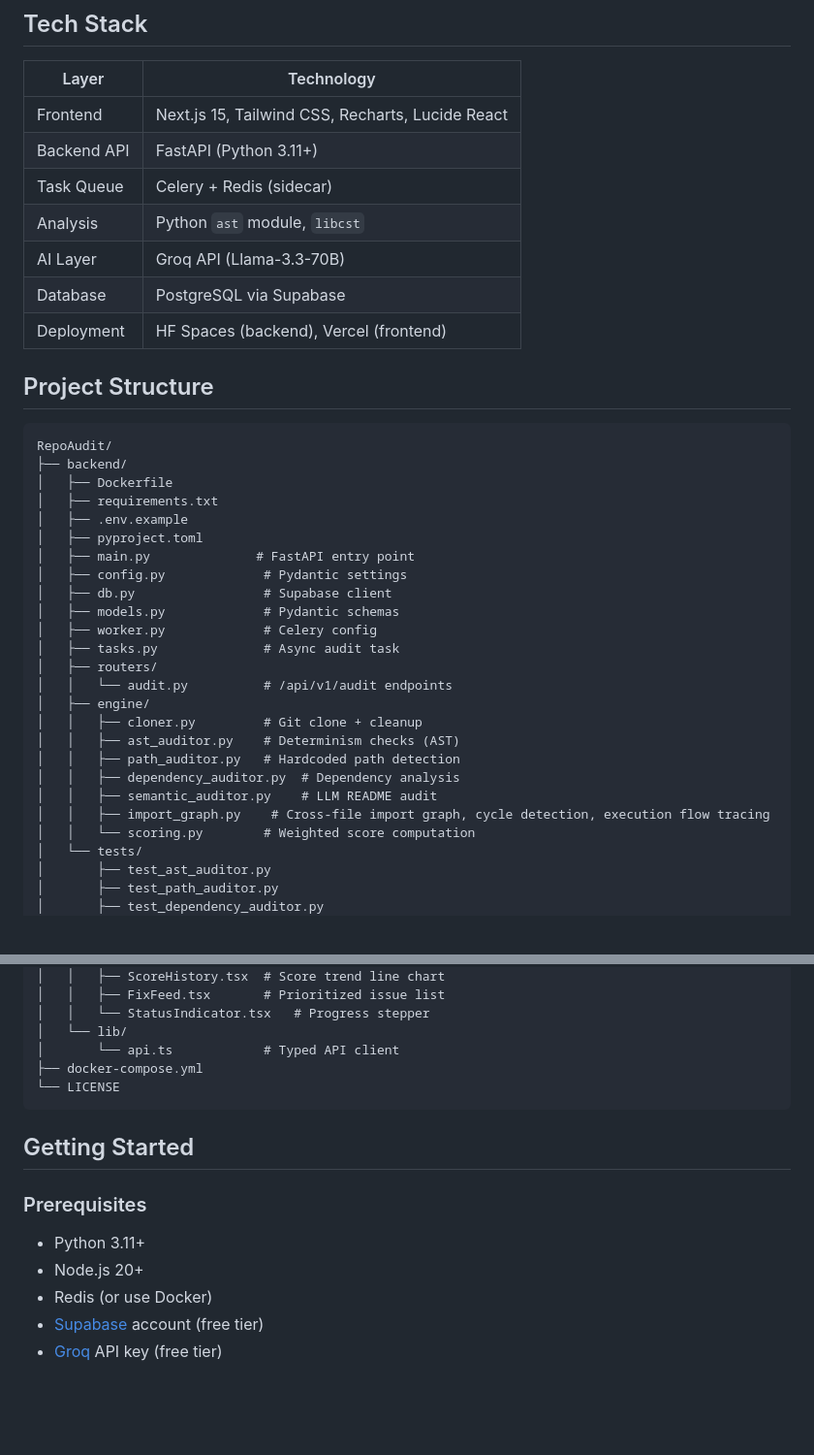
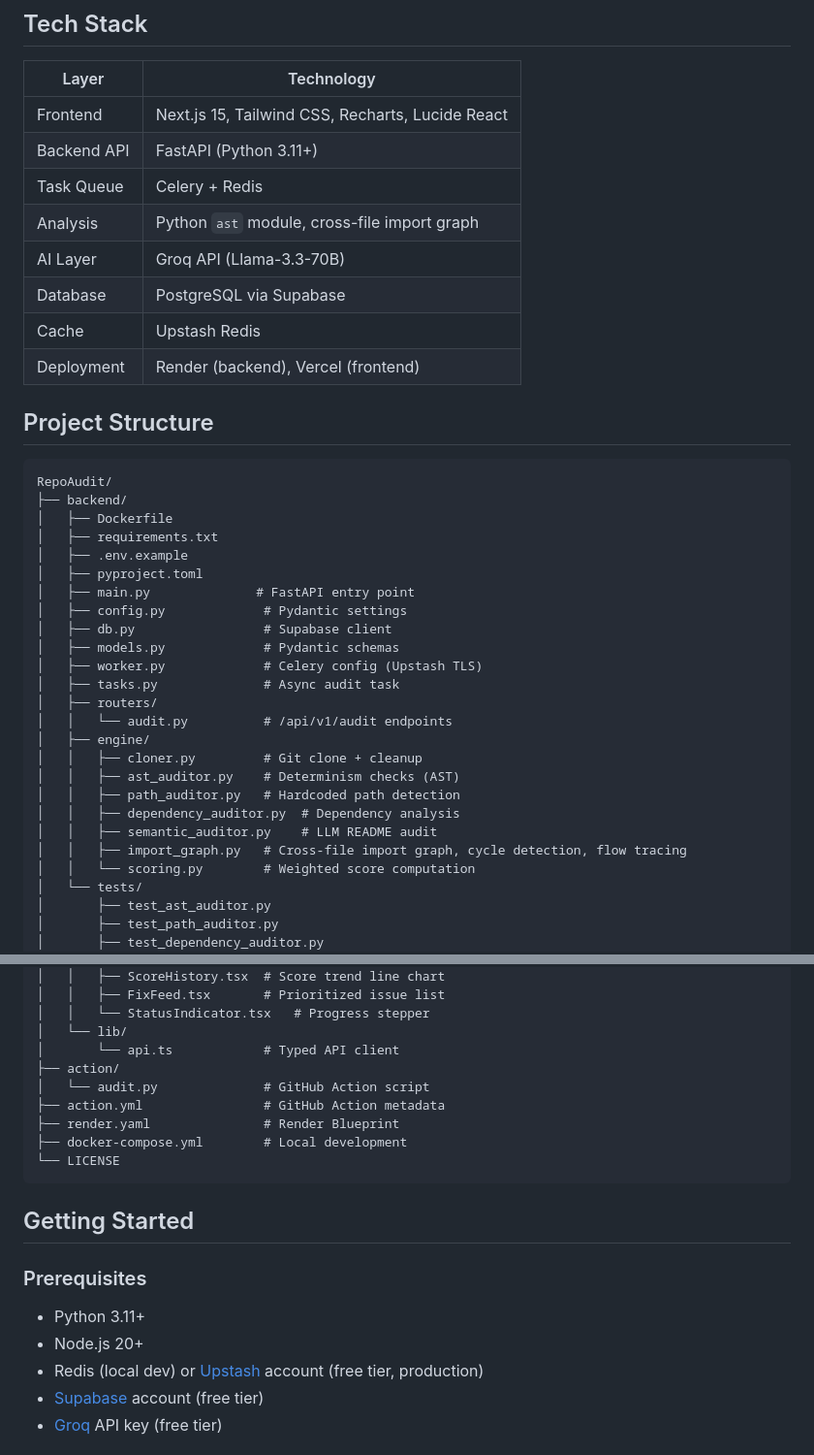
Before and after one commit to sadhumitha-s/RepoAudit, a Markdown page: readme.md, 2 parts joined by grey strips. Shown at 97% size. Drawn GitHub-style; blank space fills up the shorter version.

````diff
--- a/readme.md
+++ b/readme.md
@@ -23,11 +25,12 @@ RepoAudit scans public GitHub ML repositories and produces a **reproducibility s
 |-------|-----------|
 | Frontend | Next.js 15, Tailwind CSS, Recharts, Lucide React |
 | Backend API | FastAPI (Python 3.11+) |
-| Task Queue | Celery + Redis (sidecar) |
-| Analysis | Python `ast` module, `libcst` |
+| Task Queue | Celery + Redis |
+| Analysis | Python `ast` module, cross-file import graph |
 | AI Layer | Groq API (Llama-3.3-70B) |
 | Database | PostgreSQL via Supabase |
-| Deployment | HF Spaces (backend), Vercel (frontend) |
+| Cache | Upstash Redis |
+| Deployment | Render (backend), Vercel (frontend) |
 
 ## Project Structure
 
@@ -42,7 +45,7 @@ RepoAudit/
 │   ├── config.py             # Pydantic settings
 │   ├── db.py                 # Supabase client
 │   ├── models.py             # Pydantic schemas
-│   ├── worker.py             # Celery config
+│   ├── worker.py             # Celery config (Upstash TLS)
 │   ├── tasks.py              # Async audit task
 │   ├── routers/
 │   │   └── audit.py          # /api/v1/audit endpoints
@@ -52,7 +55,7 @@ RepoAudit/
 │   │   ├── path_auditor.py   # Hardcoded path detection
 │   │   ├── dependency_auditor.py  # Dependency analysis
 │   │   ├── semantic_auditor.py    # LLM README audit
-│   │   ├── import_graph.py    # Cross-file import graph, cycle detection, execution flow tracing
+│   │   ├── import_graph.py   # Cross-file import graph, cycle detection, flow tracing
 │   │   └── scoring.py        # Weighted score computation
 │   └── tests/
 │       ├── test_ast_auditor.py
@@ -77,7 +80,11 @@ RepoAudit/
 │   │   └── StatusIndicator.tsx   # Progress stepper
 │   └── lib/
 │       └── api.ts            # Typed API client
-├── docker-compose.yml
+├── action/
+│   └── audit.py              # GitHub Action script
+├── action.yml                # GitHub Action metadata
+├── render.yaml               # Render Blueprint
+├── docker-compose.yml        # Local development
 └── LICENSE
 ```
 
@@ -87,7 +94,7 @@ RepoAudit/
 
 - Python 3.11+
 - Node.js 20+
-- Redis (or use Docker)
+- Redis (local dev) or [Upstash](https://upstash.com) account (free tier, production)
 - [Supabase](https://supabase.com) account (free tier)
 - [Groq](https://console.groq.com) API key (free tier)
 
````
Also changed, not shown: other parts of readme.md (+99 -9 lines).
